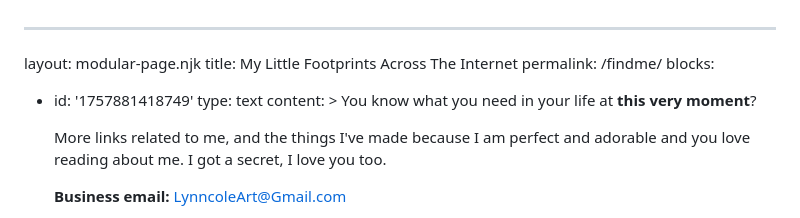
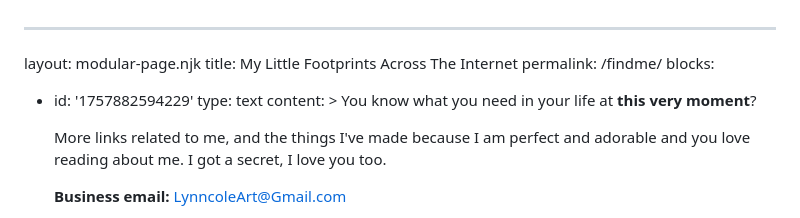
Before and after one commit to LynnColeArt/lynncoleart-website, a Markdown page: pages/findme.md, the part around one of its changes. Drawn GitHub-style.

```diff
--- a/pages/findme.md
+++ b/pages/findme.md
@@ -3,7 +3,7 @@ layout: modular-page.njk
 title: My Little Footprints Across The Internet
 permalink: /findme/
 blocks:
-  - id: '1757881418749'
+  - id: '1757882594229'
     type: text
     content: >
       You know what you need in your life at **this very moment**?
```
Also changed, not shown: other parts of pages/findme.md (+1 -1 lines).
